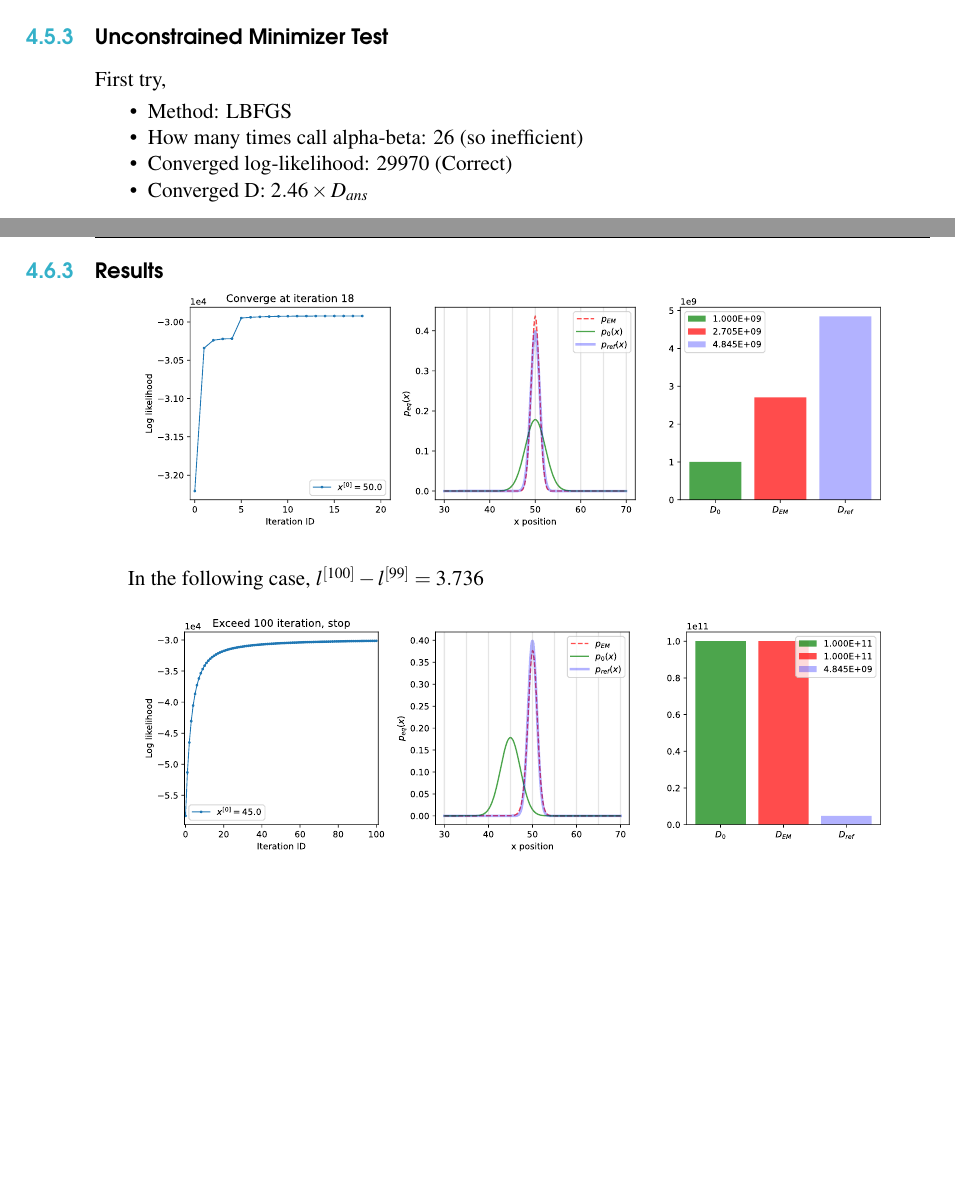
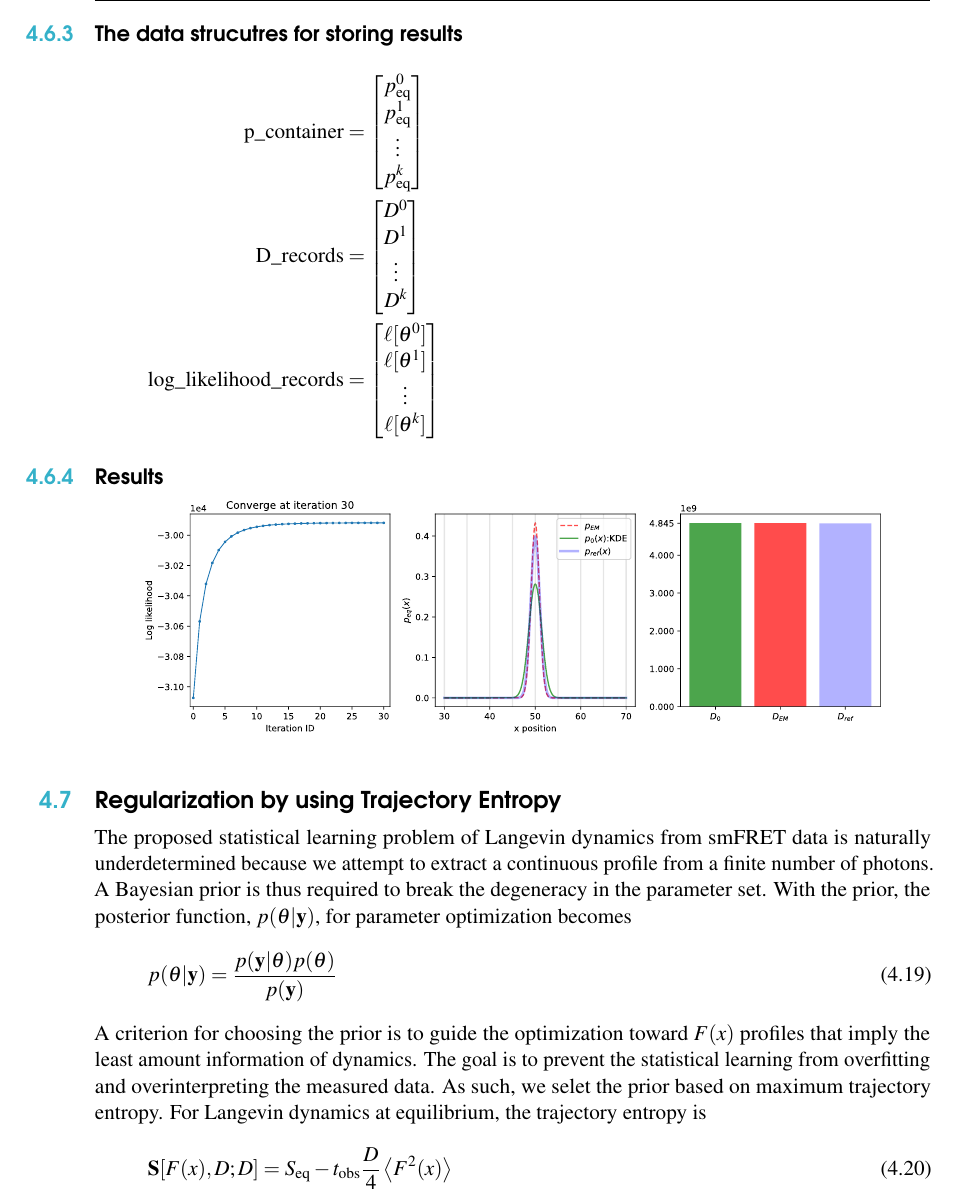
Before and after one commit to yizaochen/em_theory, a LaTeX book (main.tex, which reads Chapters/chapter4.tex): two parts of pages 38 and 40 of 40 before the commit and part of page 40 of 40 after it, the two joined at a grey line, cut at the place of the change, the shorter picture padded with empty space. Compiled offline with pdfLaTeX.

Commit message:
Langevin Dynamics Starts

```diff
--- a/Chapters/chapter4.tex
+++ b/Chapters/chapter4.tex
@@ -245,15 +245,6 @@ At last, I focus on the range from $1.1 \times 10^{9}$ to $9.9 \times 10^{9}$
     \includegraphics[scale=0.45]{ch4/D_loglikelihood_detail_search.pdf}
 \end{center}
 
-\subsection{Unconstrained Minimizer Test}
-First try,
-\begin{itemize}
-    \item Method: LBFGS
-    \item How many times call alpha-beta: 26 (so inefficient)
-    \item Converged log-likelihood: 29970 (Correct)
-    \item Converged D: $2.46 \times D_{ans}$
-\end{itemize}
-
 \section{Complete EM}
 \subsection{Initial Guess by Gaussian Kernel Density Estimation}
 \begin{center}
@@ -286,12 +277,33 @@ First try,
      \caption{Expectation-Maximization Statistical Learning for $F(x)$ and $D$}
 \end{algorithm}
 
+\subsection{The data strucutres for storing results}
+\begin{align*}
+    \mathrm{p\_container} &=
+    \begin{bmatrix}
+        p^{0}_{\rm eq} \\ p^{1}_{\rm eq} \\ \vdots \\ p^{k}_{\rm eq}
+    \end{bmatrix}\\
+    \mathrm{D\_records} &=
+    \begin{bmatrix}
+        D^{0} \\ D^{1} \\ \vdots \\ D^{k}
+    \end{bmatrix}\\
+    \mathrm{log\_likelihood\_records} &=
+    \begin{bmatrix}
+        \ell[\theta^{0}] \\ \ell[\theta^{1}] \\ \vdots \\ \ell[\theta^{k}]
+    \end{bmatrix}
+\end{align*}
+
 \subsection{Results}
 \begin{center}
-    \includegraphics[scale=0.45]{ch4/em_p0_avg_50_pref_xavg_50.pdf}
+    \includegraphics[scale=0.45]{ch4/em_p0_kde_pref_xavg_50.pdf}
 \end{center}
 
-In the following case, $l^{[100]}-l^{[99]}=3.736$
-\begin{center}
-    \includegraphics[scale=0.45]{ch4/em_p0_avg_45_pref_xavg_50.pdf}
-\end{center}
+\section{Regularization by using Trajectory Entropy}
+The proposed statistical learning problem of Langevin dynamics from smFRET data is naturally underdetermined because we attempt to extract a continuous profile from a finite number of photons. A Bayesian prior is thus required to break the degeneracy in the parameter set. With the prior, the posterior function, $p(\theta | \textbf{y})$, for parameter optimization becomes
+\begin{equation}
+    p(\theta | \textbf{y}) = \frac{p(\textbf{y}|\theta) p(\theta)}{p(\textbf{y})}
+\end{equation}
+A criterion for choosing the prior is to guide the optimization toward $F(x)$ profiles that imply the least amount information of dynamics. The goal is to prevent the statistical learning from overfitting and overinterpreting the measured data. As such, we selet the prior based on maximum trajectory entropy. For Langevin dynamics at equilibrium, the trajectory entropy is
+\begin{equation}
+    \textbf{S}[F(x), D; D] = S_{\rm eq} - t_{\rm obs} \frac{D}{4}\left< F^2(x)\right>
+\end{equation}
```
Also changed, not shown: Chapters/chapter1.tex (+10 -0 lines), Pictures/ch1/single_well.pdf (added), Pictures/ch4/em_p0_avg_45_pref_xavg_50.pdf (deleted), Pictures/ch4/em_p0_avg_50_pref_xavg_50.pdf (deleted), Pictures/ch4/em_p0_kde_pref_xavg_50.pdf (added), figure_material/em_p0_kde_pref_xavg_50.svg (added), figure_material/single_well.svg (added), 9 other files.
